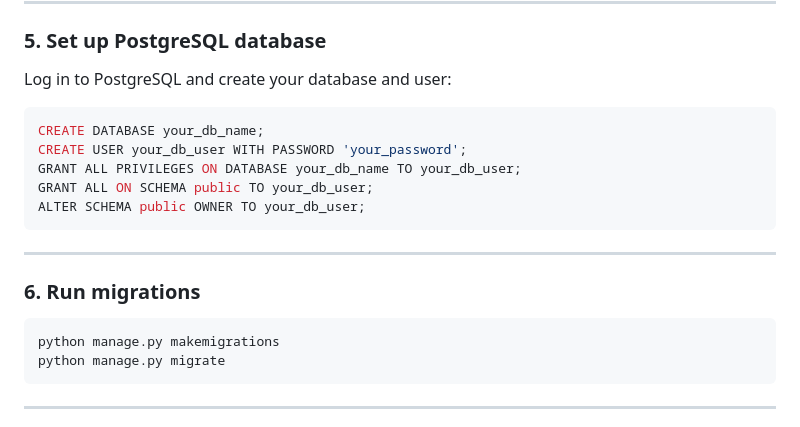
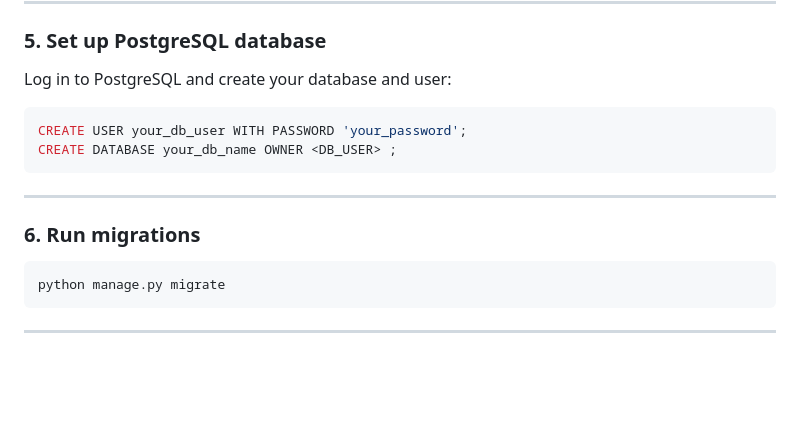
Before and after one commit to PnEcrins/intraBlog, a Markdown page: README.md, the part around the change. GitHub-like rendering; blank space fills up the shorter version.

````diff
--- a/README.md
+++ b/README.md
@@ -74,11 +74,8 @@ pip install -r requirements.txt
 Log in to PostgreSQL and create your database and user:
 
 ```sql
-CREATE DATABASE your_db_name;
 CREATE USER your_db_user WITH PASSWORD 'your_password';
-GRANT ALL PRIVILEGES ON DATABASE your_db_name TO your_db_user;
-GRANT ALL ON SCHEMA public TO your_db_user;
-ALTER SCHEMA public OWNER TO your_db_user;
+CREATE DATABASE your_db_name OWNER <DB_USER> ;
 ```
 
 ---
@@ -86,7 +83,6 @@ ALTER SCHEMA public OWNER TO your_db_user;
 ### 6. Run migrations
 
 ```bash
-python manage.py makemigrations
 python manage.py migrate
 ```
 
````
